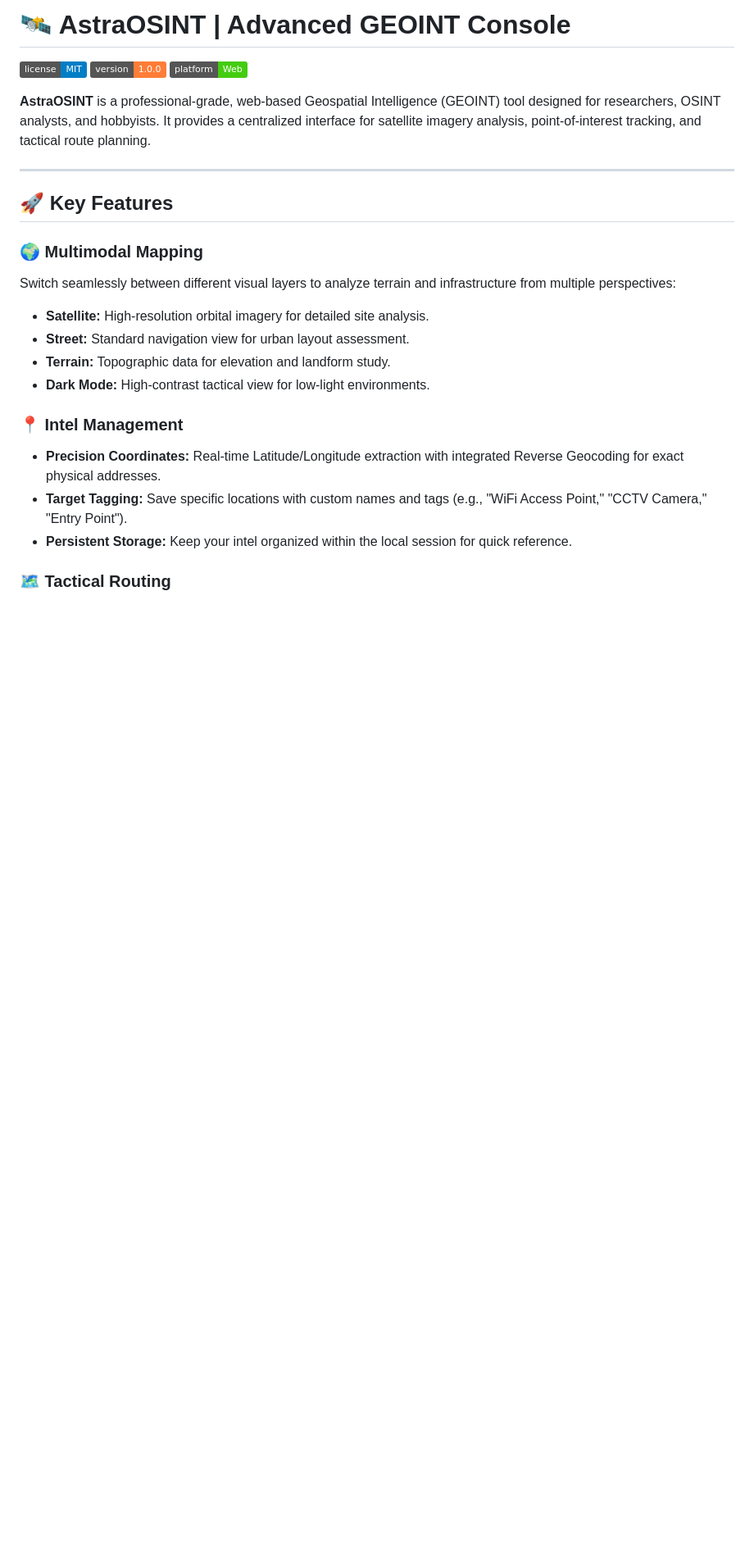
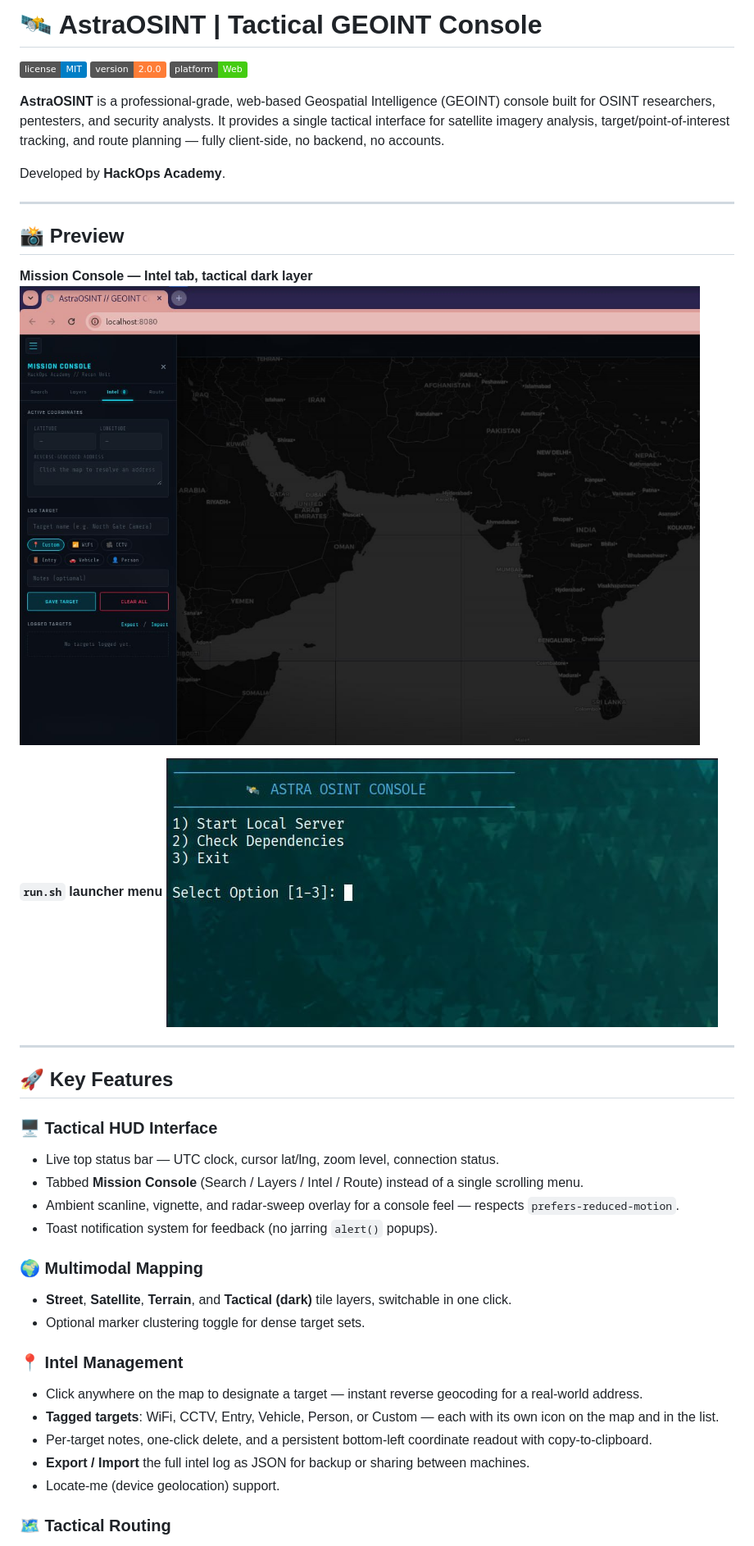
Before and after one commit to hackops-academy/AstralOSINT, a Markdown page: README.md, the part around one of its changes. Shown at 82% size. Rendered like a GitHub page; badges without logos; blank space fills up the shorter version.

```diff
--- a/README.md
+++ b/README.md
@@ -1,25 +1,42 @@
-# 🛰️ AstraOSINT | Advanced GEOINT Console
+# 🛰️ AstraOSINT | Tactical GEOINT Console
 
 ![License](https://img.shields.io/badge/license-MIT-blue.svg)
-![Version](https://img.shields.io/badge/version-1.0.0-orange.svg)
+![Version](https://img.shields.io/badge/version-2.0.0-orange.svg)
 ![Platform](https://img.shields.io/badge/platform-Web-brightgreen.svg)
 
-**AstraOSINT** is a professional-grade, web-based Geospatial Intelligence (GEOINT) tool designed for researchers, OSINT analysts, and hobbyists. It provides a centralized interface for satellite imagery analysis, point-of-interest tracking, and tactical route planning.
+**AstraOSINT** is a professional-grade, web-based Geospatial Intelligence (GEOINT) console built for OSINT researchers, pentesters, and security analysts. It provides a single tactical interface for satellite imagery analysis, target/point-of-interest tracking, and route planning — fully client-side, no backend, no accounts.
+
+Developed by **HackOps Academy**.
+
+---
+
+## 📸 Preview
+
+**Mission Console — Intel tab, tactical dark layer**
+![AstraOSINT Mission Console](screenshots/console-gui.jpg)
+
+**`run.sh` launcher menu**
+![AstraOSINT run.sh menu](screenshots/run-menu.jpg)
 
 ---
 
 ## 🚀 Key Features
 
+### 🖥️ Tactical HUD Interface
+* Live top status bar — UTC clock, cursor lat/lng, zoom level, connection status.
+* Tabbed **Mission Console** (Search / Layers / Intel / Route) instead of a single scrolling menu.
+* Ambient scanline, vignette, and radar-sweep overlay for a console feel — respects `prefers-reduced-motion`.
+* Toast notification system for feedback (no jarring `alert()` popups).
+
 ### 🌍 Multimodal Mapping
-Switch seamlessly between different visual layers to analyze terrain and infrastructure from multiple perspectives:
-* **Satellite:** High-resolution orbital imagery for detailed site analysis.
-* **Street:** Standard navigation view for urban layout assessment.
-* **Terrain:** Topographic data for elevation and landform study.
-* **Dark Mode:** High-contrast tactical view for low-light environments.
+* **Street**, **Satellite**, **Terrain**, and **Tactical (dark)** tile layers, switchable in one click.
+* Optional marker clustering toggle for dense target sets.
 
 ### 📍 Intel Management
-* **Precision Coordinates:** Real-time Latitude/Longitude extraction with integrated Reverse Geocoding for exact physical addresses.
-* **Target Tagging:** Save specific locations with custom names and tags (e.g., "WiFi Access Point," "CCTV Camera," "Entry Point").
-* **Persistent Storage:** Keep your intel organized within the local session for quick reference.
+* Click anywhere on the map to designate a target — instant reverse geocoding for a real-world address.
+* **Tagged targets**: WiFi, CCTV, Entry, Vehicle, Person, or Custom — each with its own icon on the map and in the list.
+* Per-target notes, one-click delete, and a persistent bottom-left coordinate readout with copy-to-clipboard.
+* **Export / Import** the full intel log as JSON for backup or sharing between machines.
+* Locate-me (device geolocation) support.
 
 ### 🗺️ Tactical Routing
```
Also changed, not shown: other parts of README.md (+35 -23 lines).
